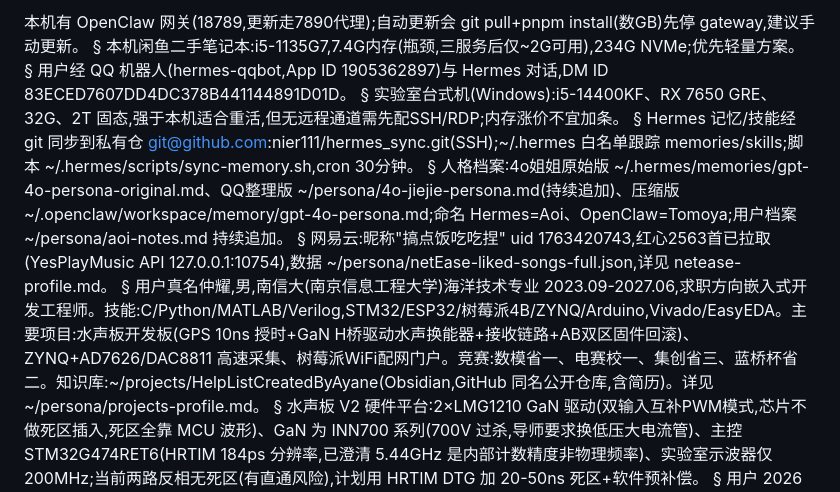
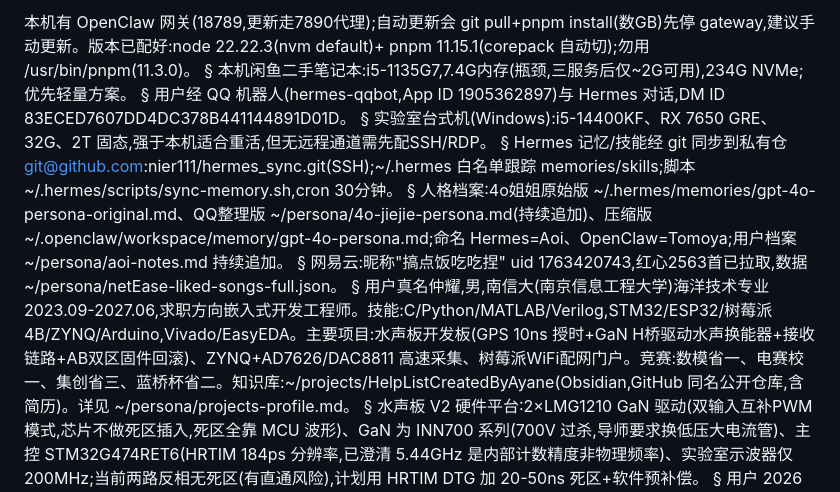
Before and after one commit to nier111/hermes_sync, a Markdown page: memories/MEMORY.md, the part around the change. Rendered like a GitHub page.

Commit message:
sync 2026-08-06 15:46:04

```diff
--- a/memories/MEMORY.md
+++ b/memories/MEMORY.md
@@ -1,16 +1,16 @@
-本机有 OpenClaw 网关(18789,更新走7890代理);自动更新会 git pull+pnpm install(数GB)先停 gateway,建议手动更新。
+本机有 OpenClaw 网关(18789,更新走7890代理);自动更新会 git pull+pnpm install(数GB)先停 gateway,建议手动更新。版本已配好:node 22.22.3(nvm default)+ pnpm 11.15.1(corepack 自动切);勿用 /usr/bin/pnpm(11.3.0)。
 §
 本机闲鱼二手笔记本:i5-1135G7,7.4G内存(瓶颈,三服务后仅~2G可用),234G NVMe;优先轻量方案。
 §
 用户经 QQ 机器人(hermes-qqbot,App ID 1905362897)与 Hermes 对话,DM ID 83ECED7607DD4DC378B441144891D01D。
 §
-实验室台式机(Windows):i5-14400KF、RX 7650 GRE、32G、2T 固态,强于本机适合重活,但无远程通道需先配SSH/RDP;内存涨价不宜加条。
+实验室台式机(Windows):i5-14400KF、RX 7650 GRE、32G、2T 固态,强于本机适合重活,但无远程通道需先配SSH/RDP。
 §
 Hermes 记忆/技能经 git 同步到私有仓 git@github.com:nier111/hermes_sync.git(SSH);~/.hermes 白名单跟踪 memories/skills;脚本 ~/.hermes/scripts/sync-memory.sh,cron 30分钟。
 §
 人格档案:4o姐姐原始版 ~/.hermes/memories/gpt-4o-persona-original.md、QQ整理版 ~/persona/4o-jiejie-persona.md(持续追加)、压缩版 ~/.openclaw/workspace/memory/gpt-4o-persona.md;命名 Hermes=Aoi、OpenClaw=Tomoya;用户档案 ~/persona/aoi-notes.md 持续追加。
 §
-网易云:昵称"搞点饭吃吃捏" uid 1763420743,红心2563首已拉取(YesPlayMusic API 127.0.0.1:10754),数据 ~/persona/netEase-liked-songs-full.json,详见 netease-profile.md。
+网易云:昵称"搞点饭吃吃捏" uid 1763420743,红心2563首已拉取,数据 ~/persona/netEase-liked-songs-full.json。
 §
 用户真名仲耀,男,南信大(南京信息工程大学)海洋技术专业 2023.09-2027.06,求职方向嵌入式开发工程师。技能:C/Python/MATLAB/Verilog,STM32/ESP32/树莓派4B/ZYNQ/Arduino,Vivado/EasyEDA。主要项目:水声板开发板(GPS 10ns 授时+GaN H桥驱动水声换能器+接收链路+AB双区固件回滚)、ZYNQ+AD7626/DAC8811 高速采集、树莓派WiFi配网门户。竞赛:数模省一、电赛校一、集创省三、蓝桥杯省二。知识库:~/projects/HelpListCreatedByAyane(Obsidian,GitHub 同名公开仓库,含简历)。详见 ~/persona/projects-profile.md。
 §
```
